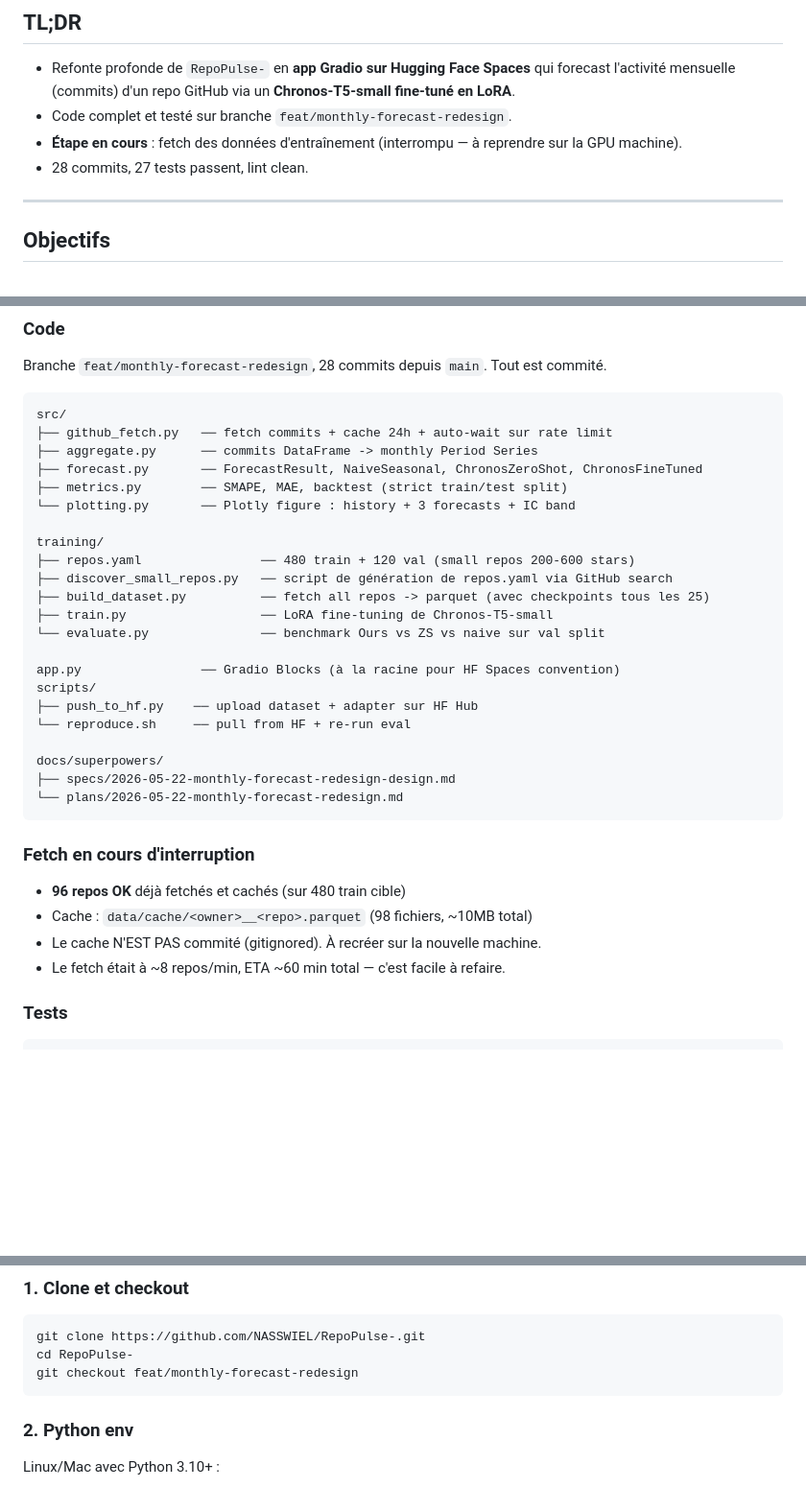
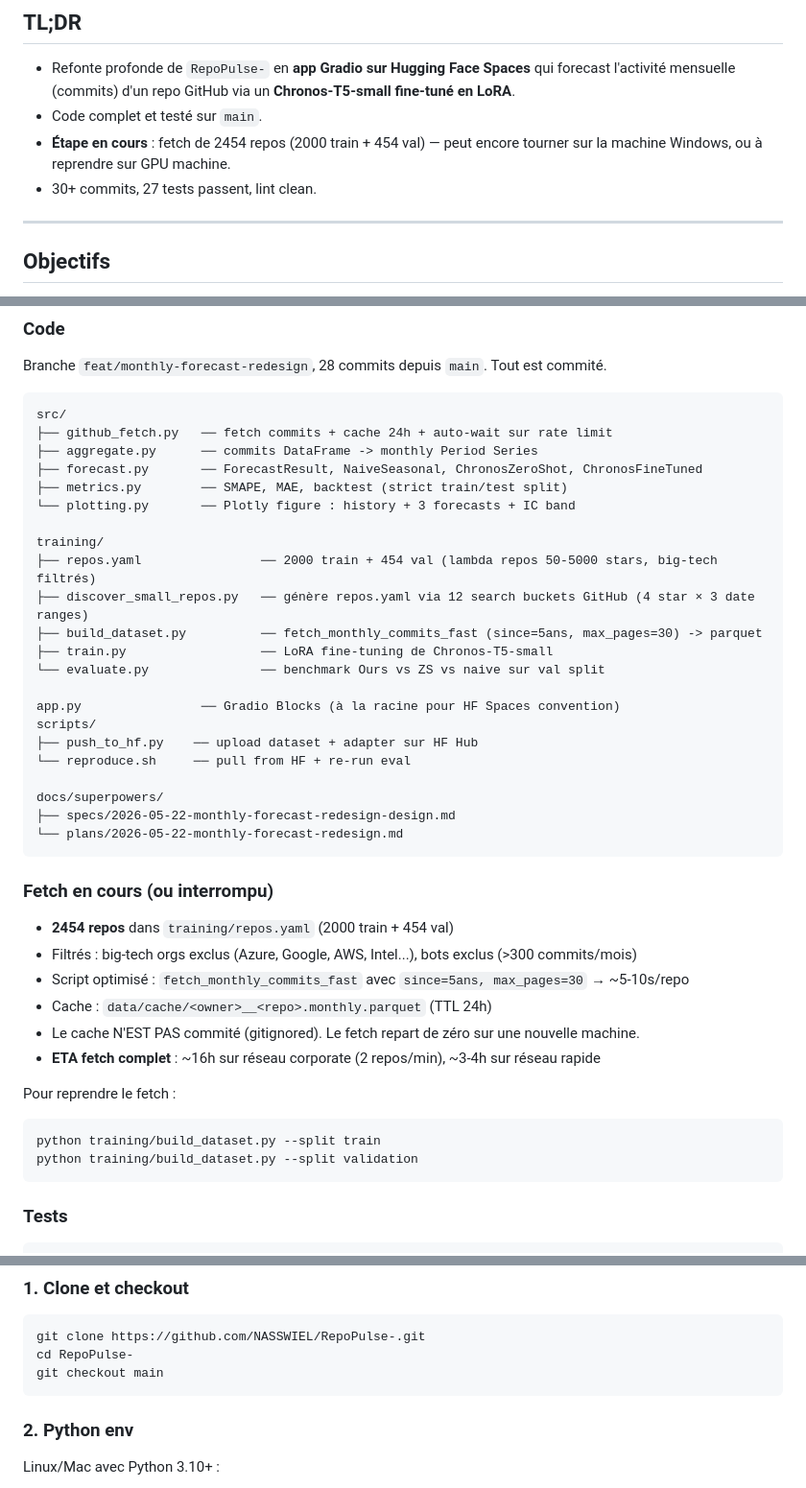
Before and after one commit to NASSWIEL/RepoPulse-, a Markdown page: HANDOFF.md, 3 parts joined by grey strips. Shown at 96% size. GitHub-like rendering; blank space fills up the shorter version.

Commit message:
docs(handoff): update for 2454-repo dataset and fast fetch
- repos.yaml now 2000 train + 454 val (was 480+120)
- build_dataset.py uses fetch_monthly_commits_fast (since=5yr)
- ETA and resume instructions updated

Co-Authored-By: Claude Sonnet 4.6 <noreply@anthropic.com>

````diff
--- a/HANDOFF.md
+++ b/HANDOFF.md
@@ -7,9 +7,9 @@
 ## TL;DR
 
 - Refonte profonde de `RepoPulse-` en **app Gradio sur Hugging Face Spaces** qui forecast l'activité mensuelle (commits) d'un repo GitHub via un **Chronos-T5-small fine-tuné en LoRA**.
-- Code complet et testé sur branche `feat/monthly-forecast-redesign`.
-- **Étape en cours** : fetch des données d'entraînement (interrompu — à reprendre sur la GPU machine).
-- 28 commits, 27 tests passent, lint clean.
+- Code complet et testé sur `main`.
+- **Étape en cours** : fetch de 2454 repos (2000 train + 454 val) — peut encore tourner sur la machine Windows, ou à reprendre sur GPU machine.
+- 30+ commits, 27 tests passent, lint clean.
 
 ---
 
@@ -38,9 +38,9 @@ src/
 └── plotting.py       ── Plotly figure : history + 3 forecasts + IC band
 
 training/
-├── repos.yaml                ── 480 train + 120 val (small repos 200-600 stars)
-├── discover_small_repos.py   ── script de génération de repos.yaml via GitHub search
-├── build_dataset.py          ── fetch all repos -> parquet (avec checkpoints tous les 25)
+├── repos.yaml                ── 2000 train + 454 val (lambda repos 50-5000 stars, big-tech filtrés)
+├── discover_small_repos.py   ── génère repos.yaml via 12 search buckets GitHub (4 star × 3 date ranges)
+├── build_dataset.py          ── fetch_monthly_commits_fast (since=5ans, max_pages=30) -> parquet
 ├── train.py                  ── LoRA fine-tuning de Chronos-T5-small
 └── evaluate.py               ── benchmark Ours vs ZS vs naive sur val split
 
@@ -54,12 +54,20 @@ docs/superpowers/
 └── plans/2026-05-22-monthly-forecast-redesign.md
 ```
 
-### Fetch en cours d'interruption
+### Fetch en cours (ou interrompu)
 
-- **96 repos OK** déjà fetchés et cachés (sur 480 train cible)
-- Cache : `data/cache/<owner>__<repo>.parquet` (98 fichiers, ~10MB total)
-- Le cache N'EST PAS commité (gitignored). À recréer sur la nouvelle machine.
-- Le fetch était à ~8 repos/min, ETA ~60 min total — c'est facile à refaire.
+- **2454 repos** dans `training/repos.yaml` (2000 train + 454 val)
+- Filtrés : big-tech orgs exclus (Azure, Google, AWS, Intel...), bots exclus (>300 commits/mois)
+- Script optimisé : `fetch_monthly_commits_fast` avec `since=5ans, max_pages=30` → ~5-10s/repo
+- Cache : `data/cache/<owner>__<repo>.monthly.parquet` (TTL 24h)
+- Le cache N'EST PAS commité (gitignored). Le fetch repart de zéro sur une nouvelle machine.
+- **ETA fetch complet** : ~16h sur réseau corporate (2 repos/min), ~3-4h sur réseau rapide
+
+Pour reprendre le fetch :
+```bash
+python training/build_dataset.py --split train
+python training/build_dataset.py --split validation
+```
 
 ### Tests
 
@@ -80,7 +88,7 @@ Les 2 tests `slow` (Chronos zero-shot + Chronos fine-tuned) nécessitent downloa
 ```bash
 git clone https://github.com/NASSWIEL/RepoPulse-.git
 cd RepoPulse-
-git checkout feat/monthly-forecast-redesign
+git checkout main
 ```
 
 ### 2. Python env
````
